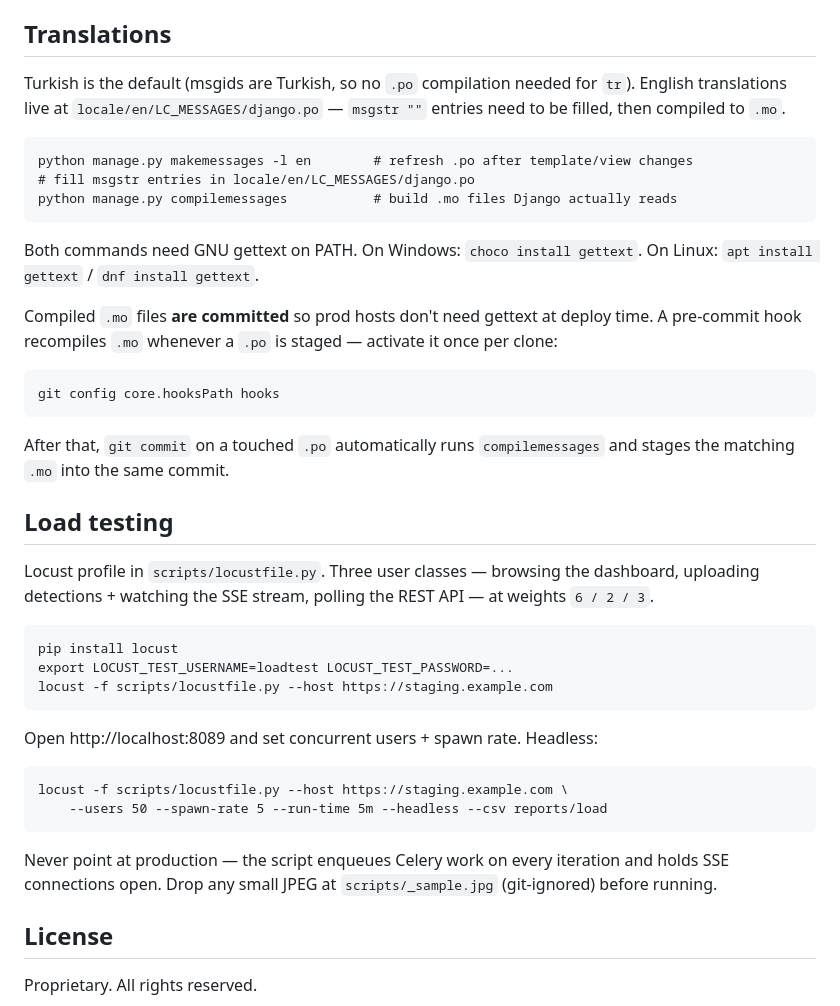
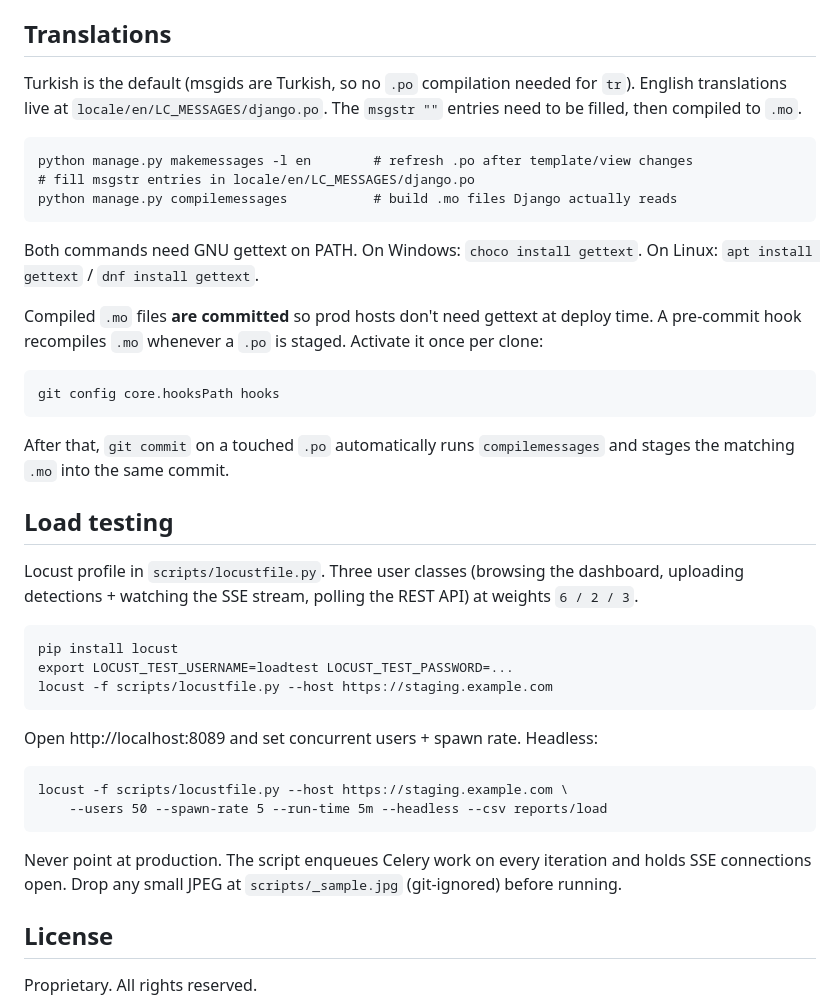
Before and after one commit to ChronoCoders/agrisynthia, a Markdown page: README.md, the part around one of its changes. Drawn GitHub-style.

````diff
--- a/README.md
+++ b/README.md
@@ -313,7 +313,7 @@ Requires `pg_dump`/`psql` on PATH, and R2 credentials in `.env` with object R/W
 
 ## Translations
 
-Turkish is the default (msgids are Turkish, so no `.po` compilation needed for `tr`). English translations live at `locale/en/LC_MESSAGES/django.po` — `msgstr ""` entries need to be filled, then compiled to `.mo`.
+Turkish is the default (msgids are Turkish, so no `.po` compilation needed for `tr`). English translations live at `locale/en/LC_MESSAGES/django.po`. The `msgstr ""` entries need to be filled, then compiled to `.mo`.
 
 ```
 python manage.py makemessages -l en        # refresh .po after template/view changes
@@ -323,7 +323,7 @@ python manage.py compilemessages           # build .mo files Django actually rea
 
 Both commands need GNU gettext on PATH. On Windows: `choco install gettext`. On Linux: `apt install gettext` / `dnf install gettext`.
 
-Compiled `.mo` files **are committed** so prod hosts don't need gettext at deploy time. A pre-commit hook recompiles `.mo` whenever a `.po` is staged — activate it once per clone:
+Compiled `.mo` files **are committed** so prod hosts don't need gettext at deploy time. A pre-commit hook recompiles `.mo` whenever a `.po` is staged. Activate it once per clone:
 
 ```
 git config core.hooksPath hooks
@@ -333,7 +333,7 @@ After that, `git commit` on a touched `.po` automatically runs `compilemessages`
 
 ## Load testing
 
-Locust profile in `scripts/locustfile.py`. Three user classes — browsing the dashboard, uploading detections + watching the SSE stream, polling the REST API — at weights `6 / 2 / 3`.
+Locust profile in `scripts/locustfile.py`. Three user classes (browsing the dashboard, uploading detections + watching the SSE stream, polling the REST API) at weights `6 / 2 / 3`.
 
 ```
 pip install locust
@@ -348,7 +348,7 @@ locust -f scripts/locustfile.py --host https://staging.example.com \
     --users 50 --spawn-rate 5 --run-time 5m --headless --csv reports/load
 ```
 
-Never point at production — the script enqueues Celery work on every iteration and holds SSE connections open. Drop any small JPEG at `scripts/_sample.jpg` (git-ignored) before running.
+Never point at production. The script enqueues Celery work on every iteration and holds SSE connections open. Drop any small JPEG at `scripts/_sample.jpg` (git-ignored) before running.
 
 ## License
 
````
Also changed, not shown: other parts of README.md (+9 -9 lines).
